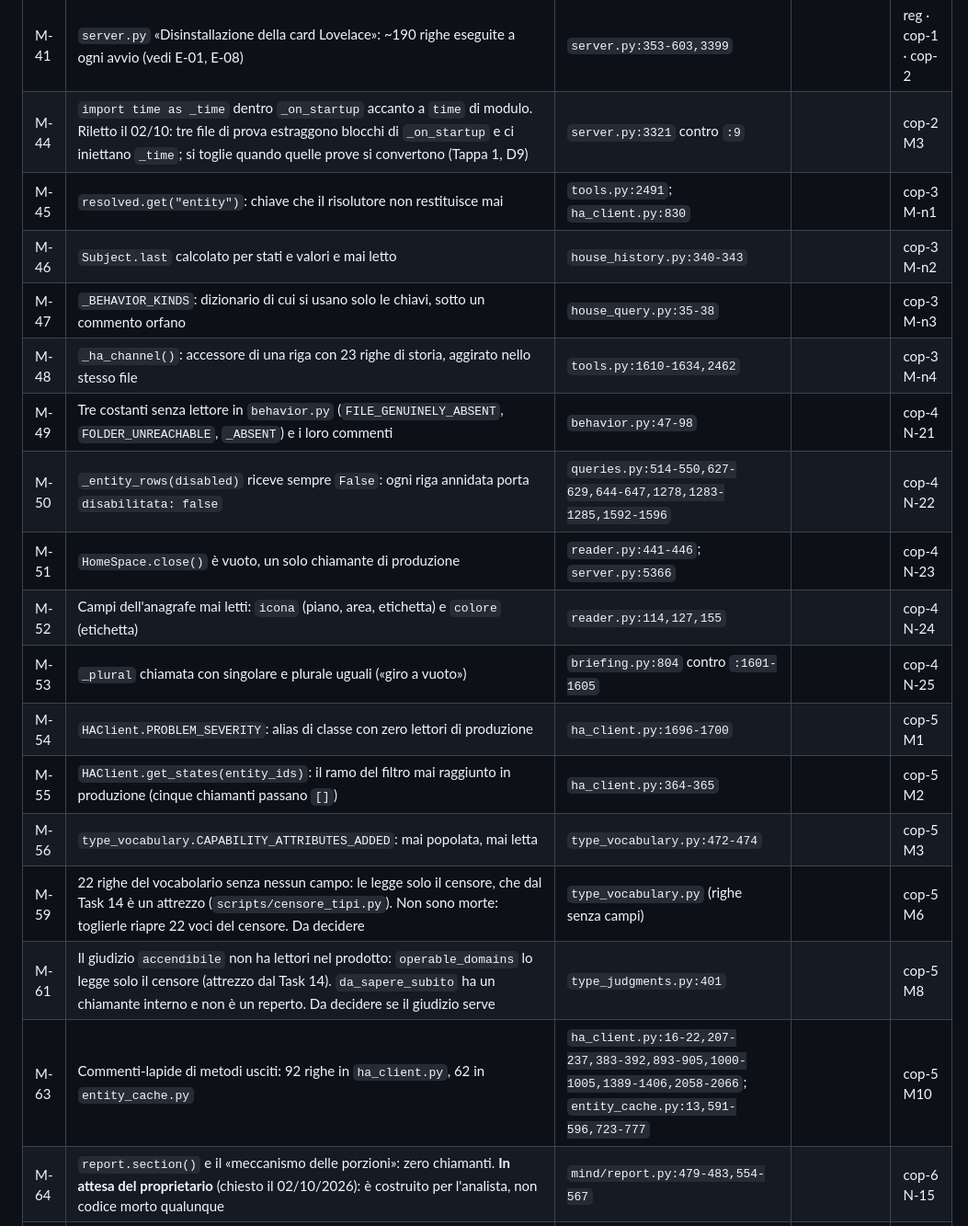
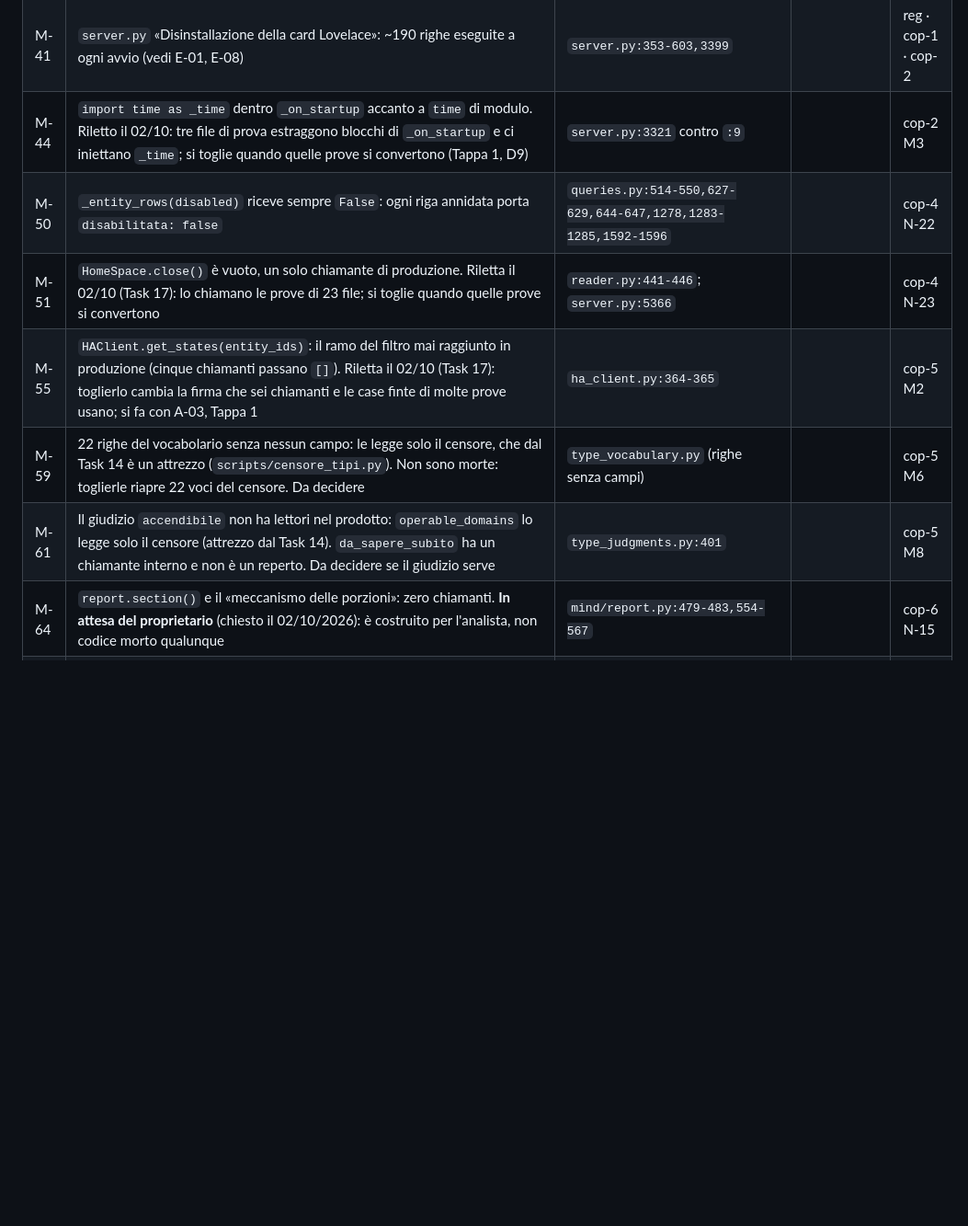
Before and after one commit to paolobets/hiris, a Markdown page: docs/design/2026-10-01-registro-dei-doppioni.md, the part around one of its changes. Shown at 92% size. GitHub-like rendering; blank space fills up the shorter version.

```diff
--- a/docs/design/2026-10-01-registro-dei-doppioni.md
+++ b/docs/design/2026-10-01-registro-dei-doppioni.md
@@ -389,21 +384,11 @@ File relativi a `hiris/app/` salvo diverso avviso.
 | M-40 | Residui per tabelle: `casa.db` non aperto da nessun codice, `cambi.state_class`/`source_type` (vedi G-12, G-06) | — |  | reg |
 | M-41 | `server.py` «Disinstallazione della card Lovelace»: ~190 righe eseguite a ogni avvio (vedi E-01, E-08) | `server.py:353-603,3399` |  | reg · cop-1 · cop-2 |
 | M-44 | `import time as _time` dentro `_on_startup` accanto a `time` di modulo. Riletto il 02/10: tre file di prova estraggono blocchi di `_on_startup` e ci iniettano `_time`; si toglie quando quelle prove si convertono (Tappa 1, D9) | `server.py:3321` contro `:9` |  | cop-2 M3 |
-| M-45 | `resolved.get("entity")`: chiave che il risolutore non restituisce mai | `tools.py:2491`; `ha_client.py:830` |  | cop-3 M-n1 |
-| M-46 | `Subject.last` calcolato per stati e valori e mai letto | `house_history.py:340-343` |  | cop-3 M-n2 |
-| M-47 | `_BEHAVIOR_KINDS`: dizionario di cui si usano solo le chiavi, sotto un commento orfano | `house_query.py:35-38` |  | cop-3 M-n3 |
-| M-48 | `_ha_channel()`: accessore di una riga con 23 righe di storia, aggirato nello stesso file | `tools.py:1610-1634,2462` |  | cop-3 M-n4 |
-| M-49 | Tre costanti senza lettore in `behavior.py` (`FILE_GENUINELY_ABSENT`, `FOLDER_UNREACHABLE`, `_ABSENT`) e i loro commenti | `behavior.py:47-98` |  | cop-4 N-21 |
 | M-50 | `_entity_rows(disabled)` riceve sempre `False`: ogni riga annidata porta `disabilitata: false` | `queries.py:514-550,627-629,644-647,1278,1283-1285,1592-1596` |  | cop-4 N-22 |
-| M-51 | `HomeSpace.close()` è vuoto, un solo chiamante di produzione | `reader.py:441-446`; `server.py:5366` |  | cop-4 N-23 |
-| M-52 | Campi dell'anagrafe mai letti: `icona` (piano, area, etichetta) e `colore` (etichetta) | `reader.py:114,127,155` |  | cop-4 N-24 |
-| M-53 | `_plural` chiamata con singolare e plurale uguali («giro a vuoto») | `briefing.py:804` contro `:1601-1605` |  | cop-4 N-25 |
-| M-54 | `HAClient.PROBLEM_SEVERITY`: alias di classe con zero lettori di produzione | `ha_client.py:1696-1700` |  | cop-5 M1 |
-| M-55 | `HAClient.get_states(entity_ids)`: il ramo del filtro mai raggiunto in produzione (cinque chiamanti passano `[]`) | `ha_client.py:364-365` |  | cop-5 M2 |
-| M-56 | `type_vocabulary.CAPABILITY_ATTRIBUTES_ADDED`: mai popolata, mai letta | `type_vocabulary.py:472-474` |  | cop-5 M3 |
+| M-51 | `HomeSpace.close()` è vuoto, un solo chiamante di produzione. Riletta il 02/10 (Task 17): lo chiamano le prove di 23 file; si toglie quando quelle prove si convertono | `reader.py:441-446`; `server.py:5366` |  | cop-4 N-23 |
+| M-55 | `HAClient.get_states(entity_ids)`: il ramo del filtro mai raggiunto in produzione (cinque chiamanti passano `[]`). Riletta il 02/10 (Task 17): toglierlo cambia la firma che sei chiamanti e le case finte di molte prove usano; si fa con A-03, Tappa 1 | `ha_client.py:364-365` |  | cop-5 M2 |
 | M-59 | 22 righe del vocabolario senza nessun campo: le legge solo il censore, che dal Task 14 è un attrezzo (`scripts/censore_tipi.py`). Non sono morte: toglierle riapre 22 voci del censore. Da decidere | `type_vocabulary.py` (righe senza campi) |  | cop-5 M6 |
 | M-61 | Il giudizio `accendibile` non ha lettori nel prodotto: `operable_domains` lo legge solo il censore (attrezzo dal Task 14). `da_sapere_subito` ha un chiamante interno e non è un reperto. Da decidere se il giudizio serve | `type_judgments.py:401` |  | cop-5 M8 |
-| M-63 | Commenti-lapide di metodi usciti: 92 righe in `ha_client.py`, 62 in `entity_cache.py` | `ha_client.py:16-22,207-237,383-392,893-905,1000-1005,1389-1406,2058-2066`; `entity_cache.py:13,591-596,723-777` |  | cop-5 M10 |
 | M-64 | `report.section()` e il «meccanismo delle porzioni»: zero chiamanti. **In attesa del proprietario** (chiesto il 02/10/2026): è costruito per l'analista, non codice morto qualunque | `mind/report.py:479-483,554-567` |  | cop-6 N-15 |
 | M-65 | `as_document`, `measured_value` e tre forme di rotta (`formato=documento`, senza `day`): nessun lettore. **In attesa del proprietario** (chiesto il 02/10/2026): è costruito per l'analista, non codice morto qualunque | `mind/report.py:450-472,486-551`; `handlers_mind.py:227-241,254-259,442-446` |  | cop-6 N-16 |
 | M-67 | Costanti senza lettori nel prodotto: `OUTCOME_GESTURES` (resta con l'attuatore in pausa, D5) e `facts.GENRES` (la nomina il testo di una domanda aperta mostrata al proprietario: toglierla cambia quel testo, D7). I due parametri `readings(subject=)` e `readings_count(source=)` sono usciti (`a0a26584`) | `actuator_turn.py:41`; `facts.py:75`; `mind/store.py:849,877` |  | cop-6 N-18 |
```
Also changed, not shown: other parts of docs/design/2026-10-01-registro-dei-doppioni.md (+27 -17 lines).
